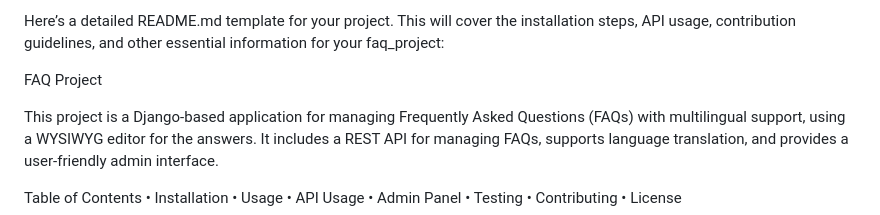
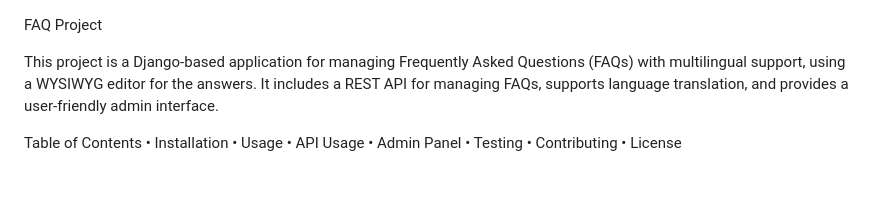
Before and after one commit to sudeepa90/faq_project, a Markdown page: README.md, the part around the change. Rendered like a GitHub page; blank space fills up the shorter version.

```diff
--- a/README.md
+++ b/README.md
@@ -1,5 +1,3 @@
-Here’s a detailed README.md template for your project. This will cover the installation steps, API usage, contribution guidelines, and other essential information for your faq_project:
-
 FAQ Project
 
 This project is a Django-based application for managing Frequently Asked Questions (FAQs) with multilingual support, using a WYSIWYG editor for the answers. It includes a REST API for managing FAQs, supports language translation, and provides a user-friendly admin interface.
```
